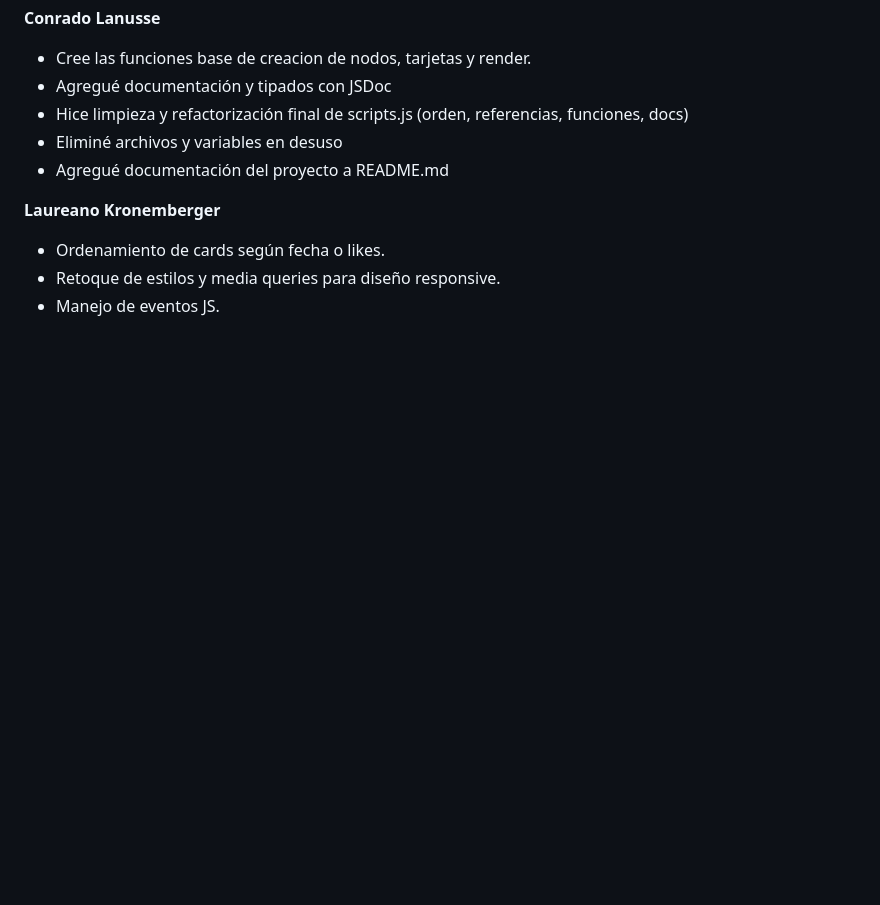
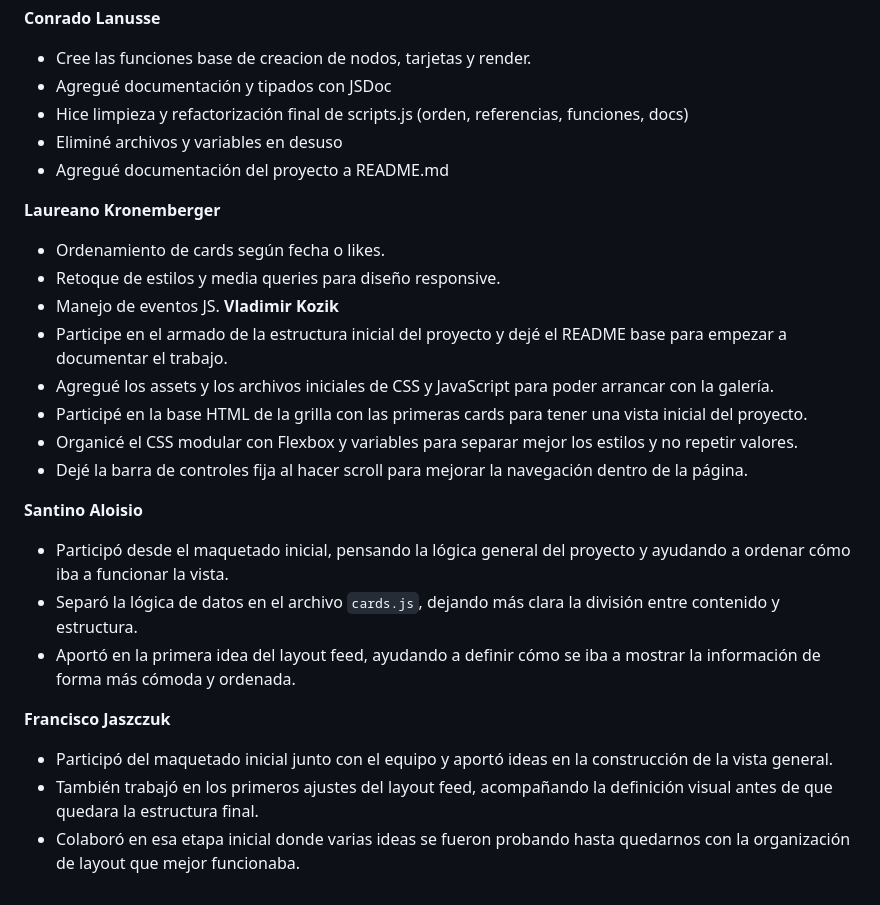
Before and after one commit to vladimir-koz/primer_parcial_grupo5_programacion_3, a Markdown page: README.md, the part around the change printed below. GitHub-like rendering; blank space fills up the shorter version.

```diff
--- a/README.md
+++ b/README.md
@@ -204,3 +209,19 @@ UI actualizada
 - Ordenamiento de cards según fecha o likes.
 - Retoque de estilos y media queries para diseño responsive.
 - Manejo de eventos JS.
+**Vladimir Kozik**
+- Participe en el armado de la estructura inicial del proyecto y dejé el README base para empezar a documentar el trabajo.
+- Agregué los assets y los archivos iniciales de CSS y JavaScript para poder arrancar con la galería.
+- Participé en la base HTML de la grilla con las primeras cards para tener una vista inicial del proyecto.
+- Organicé el CSS modular con Flexbox y variables para separar mejor los estilos y no repetir valores.
+- Dejé la barra de controles fija al hacer scroll para mejorar la navegación dentro de la página.
+
+**Santino Aloisio**
+- Participó desde el maquetado inicial, pensando la lógica general del proyecto y ayudando a ordenar cómo iba a funcionar la vista.
+- Separó la lógica de datos en el archivo `cards.js`, dejando más clara la división entre contenido y estructura.
+- Aportó en la primera idea del layout feed, ayudando a definir cómo se iba a mostrar la información de forma más cómoda y ordenada.
+
+**Francisco Jaszczuk**
+- Participó del maquetado inicial junto con el equipo y aportó ideas en la construcción de la vista general.
+- También trabajó en los primeros ajustes del layout feed, acompañando la definición visual antes de que quedara la estructura final.
+- Colaboró en esa etapa inicial donde varias ideas se fueron probando hasta quedarnos con la organización de layout que mejor funcionaba.
```
Also changed, not shown: other parts of README.md (+5 -0 lines), assets/images/esquema-datos-layout.png (added).
